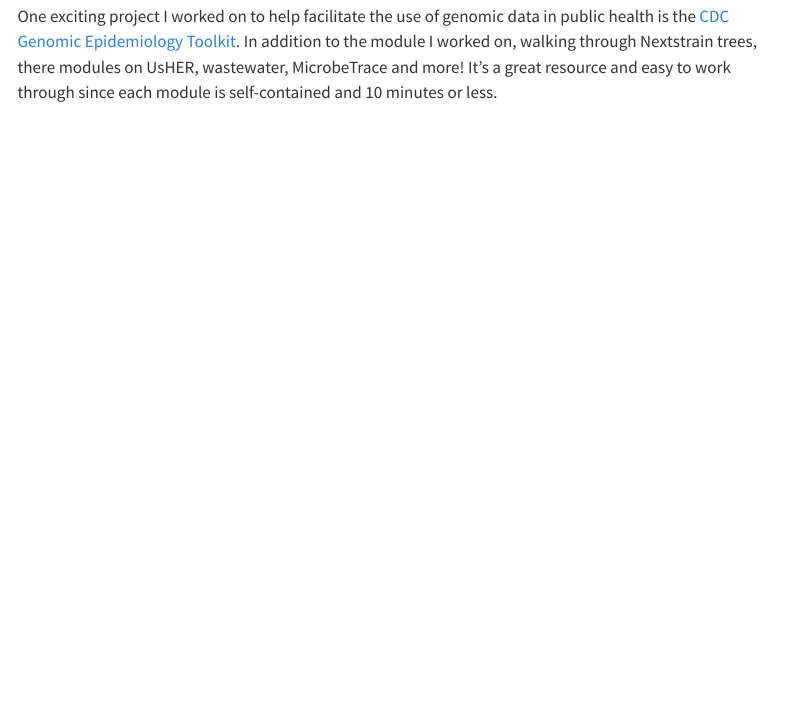
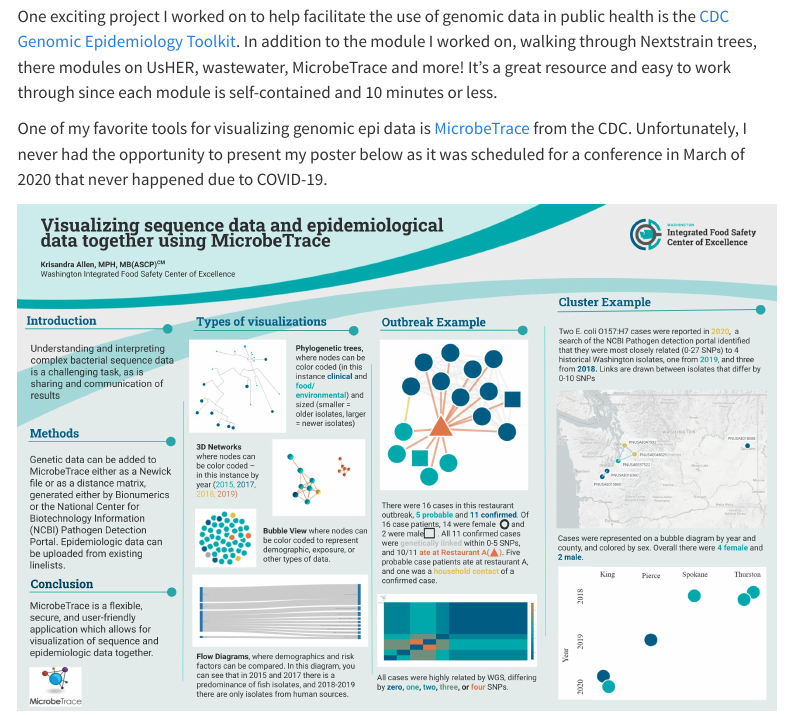
Before and after one commit to genomicepi/genomicepi, a Quarto document (about.qmd): the page in a window 1100 px wide, from 810 px down. Rendered offline with R 4.5, knitr and Pandoc in place of Quarto, with nearby package versions; menus at the side of the page are left out.

Commit message:
Add poster

```diff
--- a/about.qmd
+++ b/about.qmd
@@ -11,3 +11,7 @@
 ![](images/AMD%20Academy%20Group.jpg)
 
 One exciting project I worked on to help facilitate the use of genomic data in public health is the [CDC Genomic Epidemiology Toolkit](https://www.cdc.gov/amd/training/covid-19-gen-epi-toolkit.html). In addition to the module I worked on, walking through Nextstrain trees, there modules on UsHER, wastewater, MicrobeTrace and more! It's a great resource and easy to work through since each module is self-contained and 10 minutes or less.
+
+One of my favorite tools for visualizing genomic epi data is [MicrobeTrace](https://microbetrace.cdc.gov/MicrobeTrace/) from the CDC. Unfortunately, I never had the opportunity to present my poster below as it was scheduled for a conference in March of 2020 that never happened due to COVID-19.
+
+![](images/MicrobeTrace%20Poster%205.pptx.jpg)
```
Also changed, not shown: docs/search.json, images/MicrobeTrace Poster 5.pptx.jpg (added), 2 other files.
